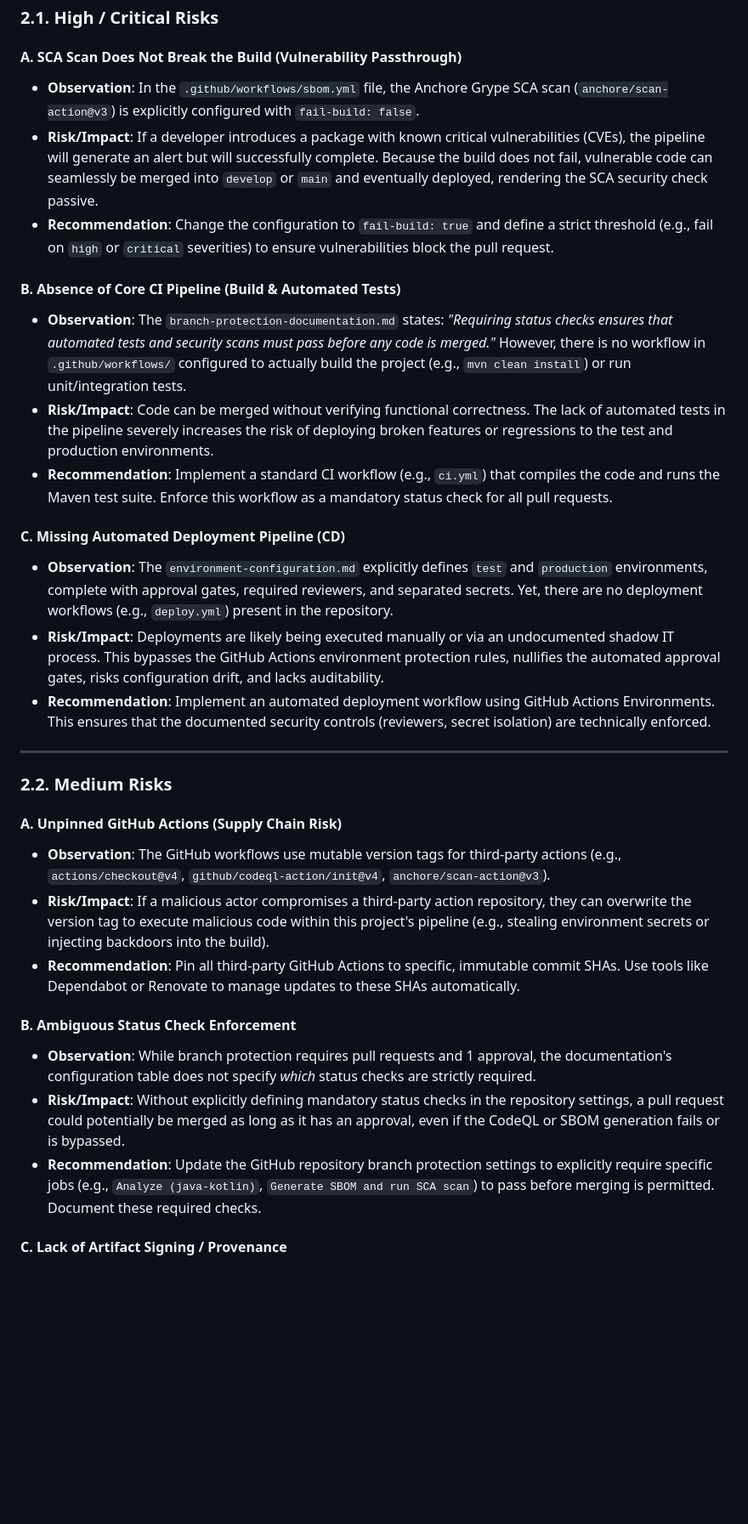
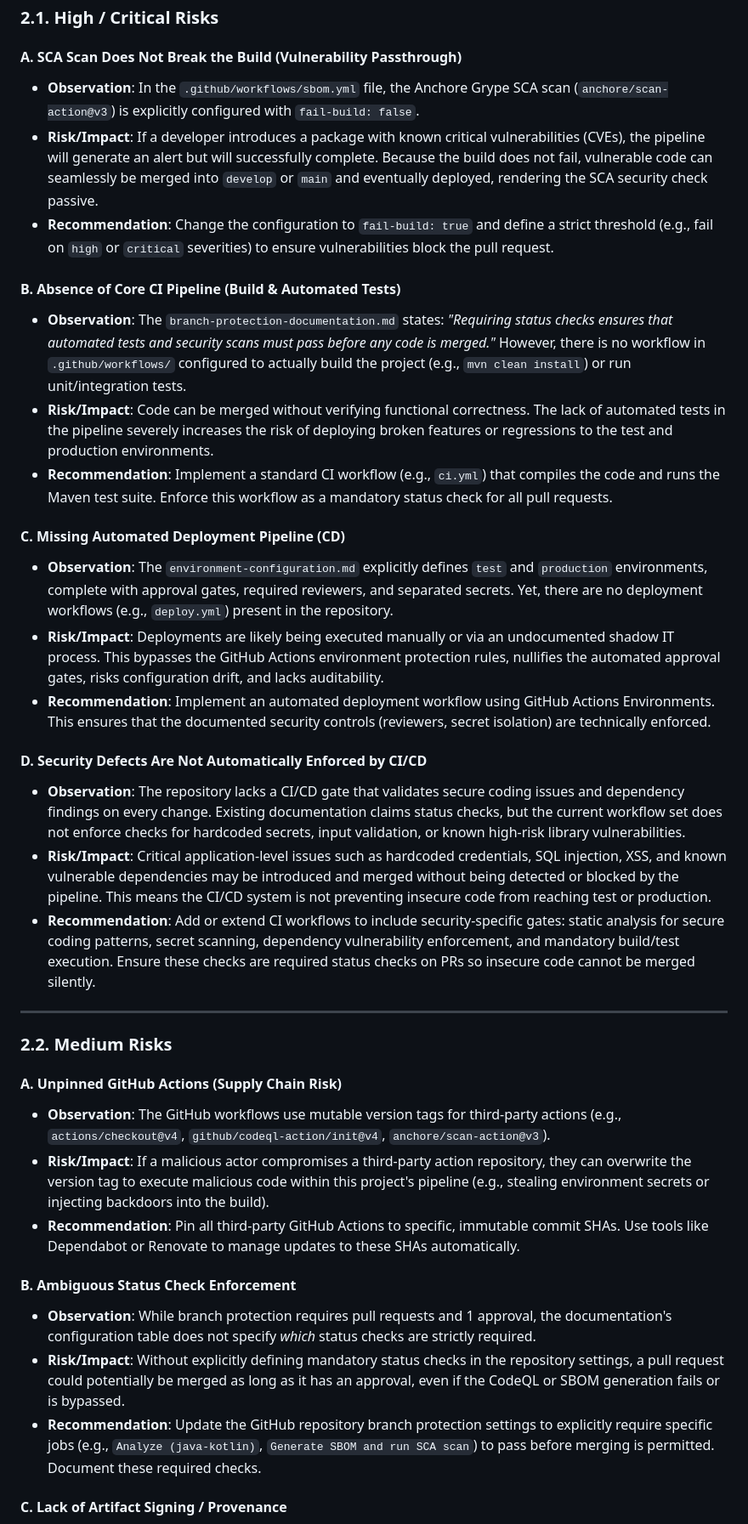
Before and after one commit to Avans-2-4-LU2/LU2-Kwaliteit-Security-Verbetersonderzoek, a Markdown page: documentation/cicd-risk-evaluation.md, the part around one of its changes. Shown at 85% size. GitHub-like rendering; blank space fills up the shorter version.

Commit message:
docs: enhance CI/CD Risk Evaluation Report with detailed observations and recommendations
Refs: #33

```diff
--- a/documentation/cicd-risk-evaluation.md
+++ b/documentation/cicd-risk-evaluation.md
@@ -12,32 +13,43 @@ While the project has documented solid security principles—such as environment
 ### 2.1. High / Critical Risks
 
 #### A. SCA Scan Does Not Break the Build (Vulnerability Passthrough)
-* **Observation**: In the `.github/workflows/sbom.yml` file, the Anchore Grype SCA scan (`anchore/scan-action@v3`) is explicitly configured with `fail-build: false`.
-* **Risk/Impact**: If a developer introduces a package with known critical vulnerabilities (CVEs), the pipeline will generate an alert but will successfully complete. Because the build does not fail, vulnerable code can seamlessly be merged into `develop` or `main` and eventually deployed, rendering the SCA security check passive.
-* **Recommendation**: Change the configuration to `fail-build: true` and define a strict threshold (e.g., fail on `high` or `critical` severities) to ensure vulnerabilities block the pull request.
+
+- **Observation**: In the `.github/workflows/sbom.yml` file, the Anchore Grype SCA scan (`anchore/scan-action@v3`) is explicitly configured with `fail-build: false`.
+- **Risk/Impact**: If a developer introduces a package with known critical vulnerabilities (CVEs), the pipeline will generate an alert but will successfully complete. Because the build does not fail, vulnerable code can seamlessly be merged into `develop` or `main` and eventually deployed, rendering the SCA security check passive.
+- **Recommendation**: Change the configuration to `fail-build: true` and define a strict threshold (e.g., fail on `high` or `critical` severities) to ensure vulnerabilities block the pull request.
 
 #### B. Absence of Core CI Pipeline (Build & Automated Tests)
-* **Observation**: The `branch-protection-documentation.md` states: *"Requiring status checks ensures that automated tests and security scans must pass before any code is merged."* However, there is no workflow in `.github/workflows/` configured to actually build the project (e.g., `mvn clean install`) or run unit/integration tests.
-* **Risk/Impact**: Code can be merged without verifying functional correctness. The lack of automated tests in the pipeline severely increases the risk of deploying broken features or regressions to the test and production environments.
-* **Recommendation**: Implement a standard CI workflow (e.g., `ci.yml`) that compiles the code and runs the Maven test suite. Enforce this workflow as a mandatory status check for all pull requests.
+
+- **Observation**: The `branch-protection-documentation.md` states: _"Requiring status checks ensures that automated tests and security scans must pass before any code is merged."_ However, there is no workflow in `.github/workflows/` configured to actually build the project (e.g., `mvn clean install`) or run unit/integration tests.
+- **Risk/Impact**: Code can be merged without verifying functional correctness. The lack of automated tests in the pipeline severely increases the risk of deploying broken features or regressions to the test and production environments.
+- **Recommendation**: Implement a standard CI workflow (e.g., `ci.yml`) that compiles the code and runs the Maven test suite. Enforce this workflow as a mandatory status check for all pull requests.
 
 #### C. Missing Automated Deployment Pipeline (CD)
-* **Observation**: The `environment-configuration.md` explicitly defines `test` and `production` environments, complete with approval gates, required reviewers, and separated secrets. Yet, there are no deployment workflows (e.g., `deploy.yml`) present in the repository.
-* **Risk/Impact**: Deployments are likely being executed manually or via an undocumented shadow IT process. This bypasses the GitHub Actions environment protection rules, nullifies the automated approval gates, risks configuration drift, and lacks auditability.
-* **Recommendation**: Implement an automated deployment workflow using GitHub Actions Environments. This ensures that the documented security controls (reviewers, secret isolation) are technically enforced.
+
+- **Observation**: The `environment-configuration.md` explicitly defines `test` and `production` environments, complete with approval gates, required reviewers, and separated secrets. Yet, there are no deployment workflows (e.g., `deploy.yml`) present in the repository.
+- **Risk/Impact**: Deployments are likely being executed manually or via an undocumented shadow IT process. This bypasses the GitHub Actions environment protection rules, nullifies the automated approval gates, risks configuration drift, and lacks auditability.
+- **Recommendation**: Implement an automated deployment workflow using GitHub Actions Environments. This ensures that the documented security controls (reviewers, secret isolation) are technically enforced.
+
+#### D. Security Defects Are Not Automatically Enforced by CI/CD
+
+- **Observation**: The repository lacks a CI/CD gate that validates secure coding issues and dependency findings on every change. Existing documentation claims status checks, but the current workflow set does not enforce checks for hardcoded secrets, input validation, or known high-risk library vulnerabilities.
+- **Risk/Impact**: Critical application-level issues such as hardcoded credentials, SQL injection, XSS, and known vulnerable dependencies may be introduced and merged without being detected or blocked by the pipeline. This means the CI/CD system is not preventing insecure code from reaching test or production.
+- **Recommendation**: Add or extend CI workflows to include security-specific gates: static analysis for secure coding patterns, secret scanning, dependency vulnerability enforcement, and mandatory build/test execution. Ensure these checks are required status checks on PRs so insecure code cannot be merged silently.
 
 ---
 
 ### 2.2. Medium Risks
 
 #### A. Unpinned GitHub Actions (Supply Chain Risk)
-* **Observation**: The GitHub workflows use mutable version tags for third-party actions (e.g., `actions/checkout@v4`, `github/codeql-action/init@v4`, `anchore/scan-action@v3`).
-* **Risk/Impact**: If a malicious actor compromises a third-party action repository, they can overwrite the version tag to execute malicious code within this project's pipeline (e.g., stealing environment secrets or injecting backdoors into the build).
-* **Recommendation**: Pin all third-party GitHub Actions to specific, immutable commit SHAs. Use tools like Dependabot or Renovate to manage updates to these SHAs automatically.
+
+- **Observation**: The GitHub workflows use mutable version tags for third-party actions (e.g., `actions/checkout@v4`, `github/codeql-action/init@v4`, `anchore/scan-action@v3`).
+- **Risk/Impact**: If a malicious actor compromises a third-party action repository, they can overwrite the version tag to execute malicious code within this project's pipeline (e.g., stealing environment secrets or injecting backdoors into the build).
+- **Recommendation**: Pin all third-party GitHub Actions to specific, immutable commit SHAs. Use tools like Dependabot or Renovate to manage updates to these SHAs automatically.
 
 #### B. Ambiguous Status Check Enforcement
-* **Observation**: While branch protection requires pull requests and 1 approval, the documentation's configuration table does not specify *which* status checks are strictly required.
-* **Risk/Impact**: Without explicitly defining mandatory status checks in the repository settings, a pull request could potentially be merged as long as it has an approval, even if the CodeQL or SBOM generation fails or is bypassed.
-* **Recommendation**: Update the GitHub repository branch protection settings to explicitly require specific jobs (e.g., `Analyze (java-kotlin)`, `Generate SBOM and run SCA scan`) to pass before merging is permitted. Document these required checks.
+
+- **Observation**: While branch protection requires pull requests and 1 approval, the documentation's configuration table does not specify _which_ status checks are strictly required.
+- **Risk/Impact**: Without explicitly defining mandatory status checks in the repository settings, a pull request could potentially be merged as long as it has an approval, even if the CodeQL or SBOM generation fails or is bypassed.
+- **Recommendation**: Update the GitHub repository branch protection settings to explicitly require specific jobs (e.g., `Analyze (java-kotlin)`, `Generate SBOM and run SCA scan`) to pass before merging is permitted. Document these required checks.
 
 #### C. Lack of Artifact Signing / Provenance
```
Also changed, not shown: other parts of documentation/cicd-risk-evaluation.md (+9 -6 lines).
